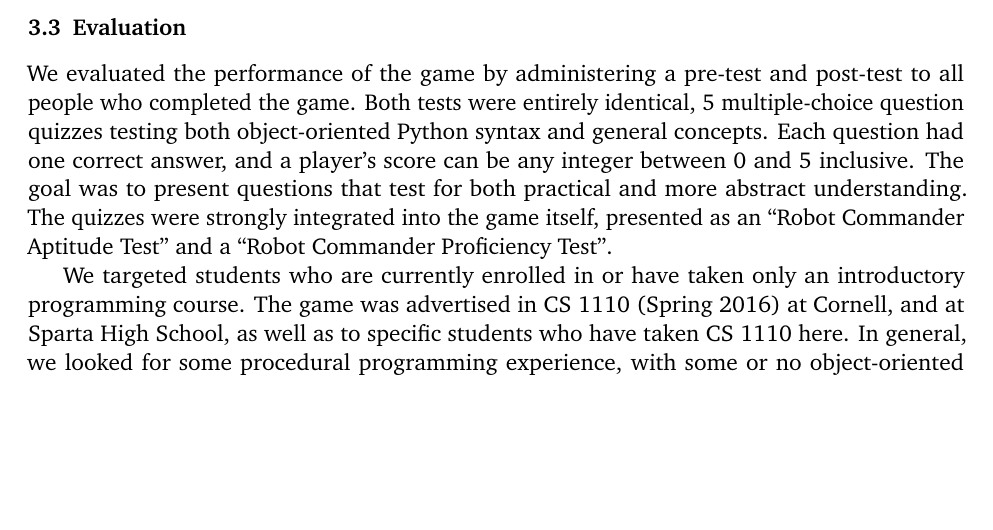
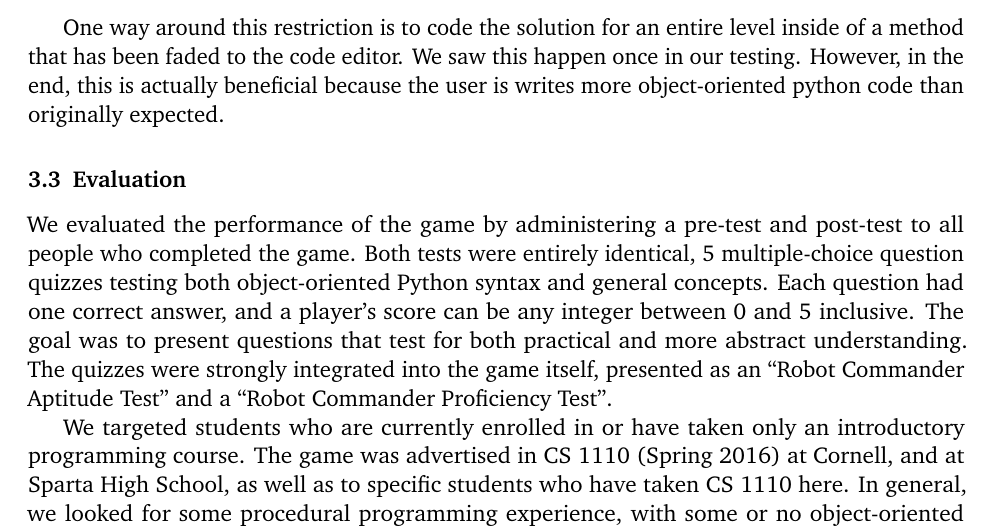
Before and after one commit to lidavidm/cs6360, a LaTeX document (report/report.tex): part of page 4 of 6, cut at the place of the change, the shorter picture padded with empty space. Compiled offline with pdfLaTeX.

Commit message:
chore: discuss getting around restrictions

```diff
--- a/report/report.tex
+++ b/report/report.tex
@@ -188,7 +188,12 @@ finish within the block limit without defining a method. This forces
 players to consider the class hierarchy and actually implement useful
 methods they call on objects. Without this restriction, the hierarchy
 (and thus our goal of teaching OOP) could potentially be disregarded.
-% TODO: did we find a user that actually did that?
+
+One way around this restriction is to code the solution for an entire
+level inside of a method that has been faded to the code editor. We
+saw this happen once in our testing. However, in the end, this is
+actually beneficial because the user is writes more object-oriented
+python code than originally expected.
 
 \subsection{Evaluation}
 
```
